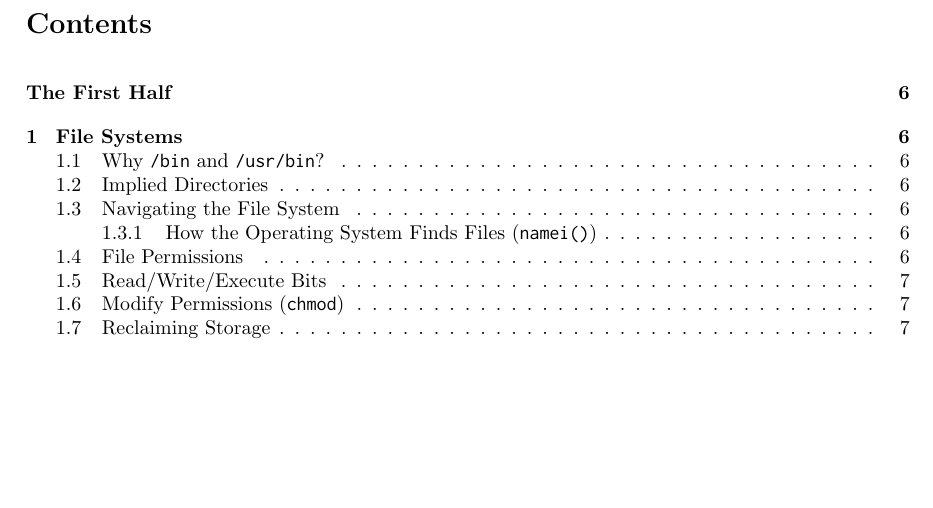
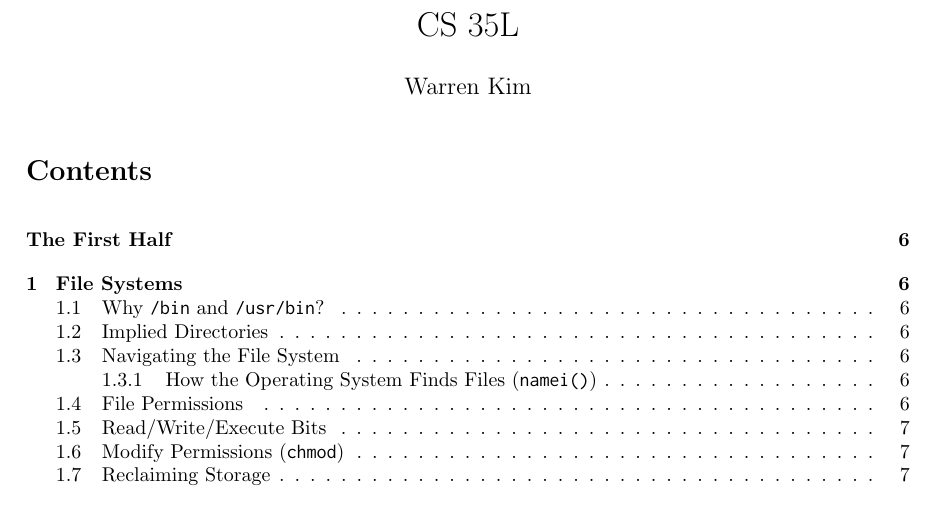
Before and after one commit to warrenjkim/CS35L_Notes, a LaTeX document (CS35L_Notes.tex): part of page 1 of 55, cut at the place of the change, the shorter picture padded with empty space. Compiled offline with pdfLaTeX.

Commit message:
added title

```diff
--- a/CS35L_Notes.tex
+++ b/CS35L_Notes.tex
@@ -8,6 +8,10 @@
 \usepackage[letterpaper,top=2cm,bottom=2cm,left=3cm,right=3cm,marginparwidth=1.75cm]{geometry}
 
 \begin{document}
+\title{CS 35L}
+\author{Warren Kim}
+\date{}
+\maketitle
 \tableofcontents
 \newpage
 \addcontentsline{toc}{section}{The First Half}
```
Also changed, not shown: CS35L_Notes.pdf.
